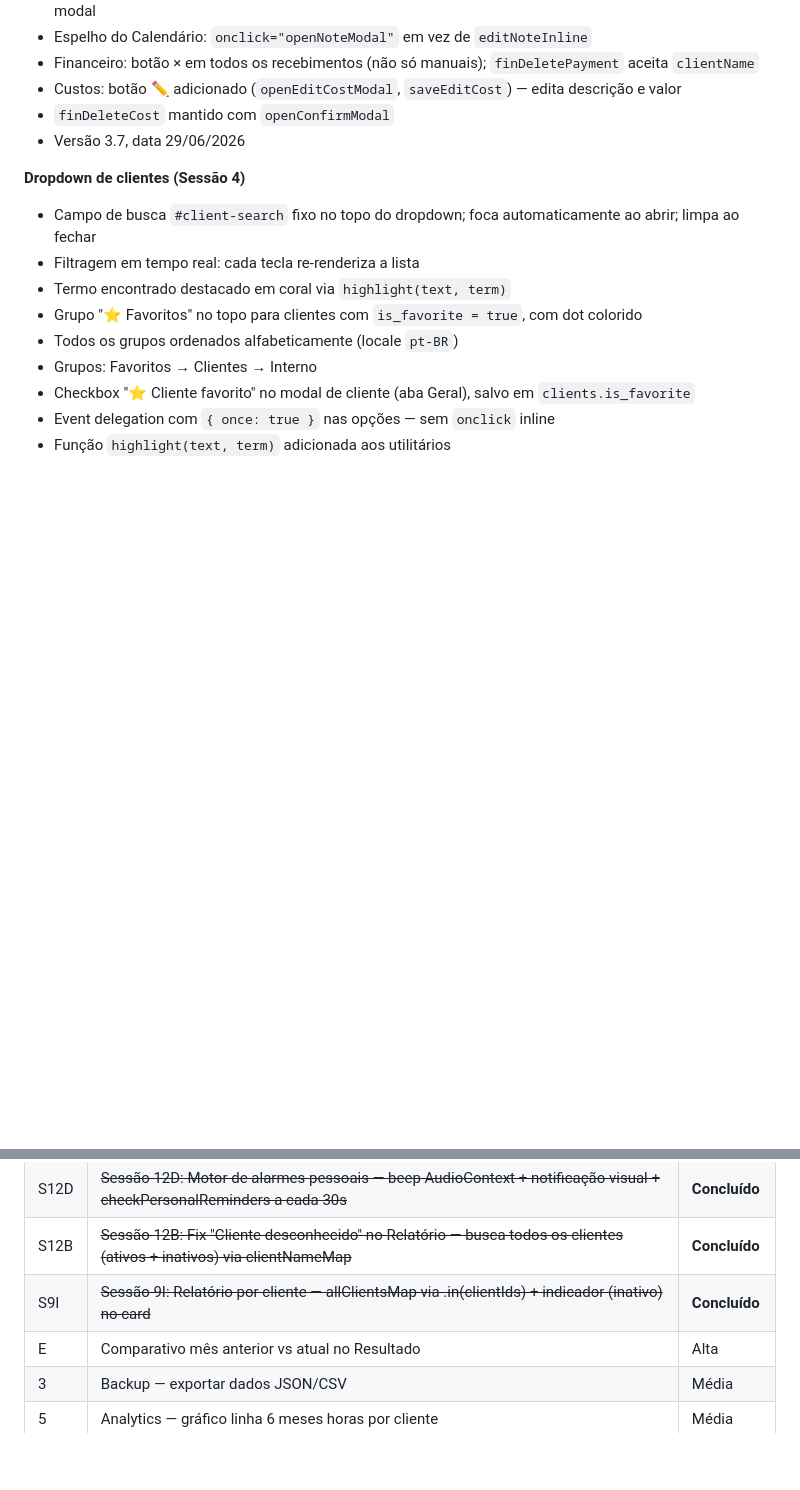
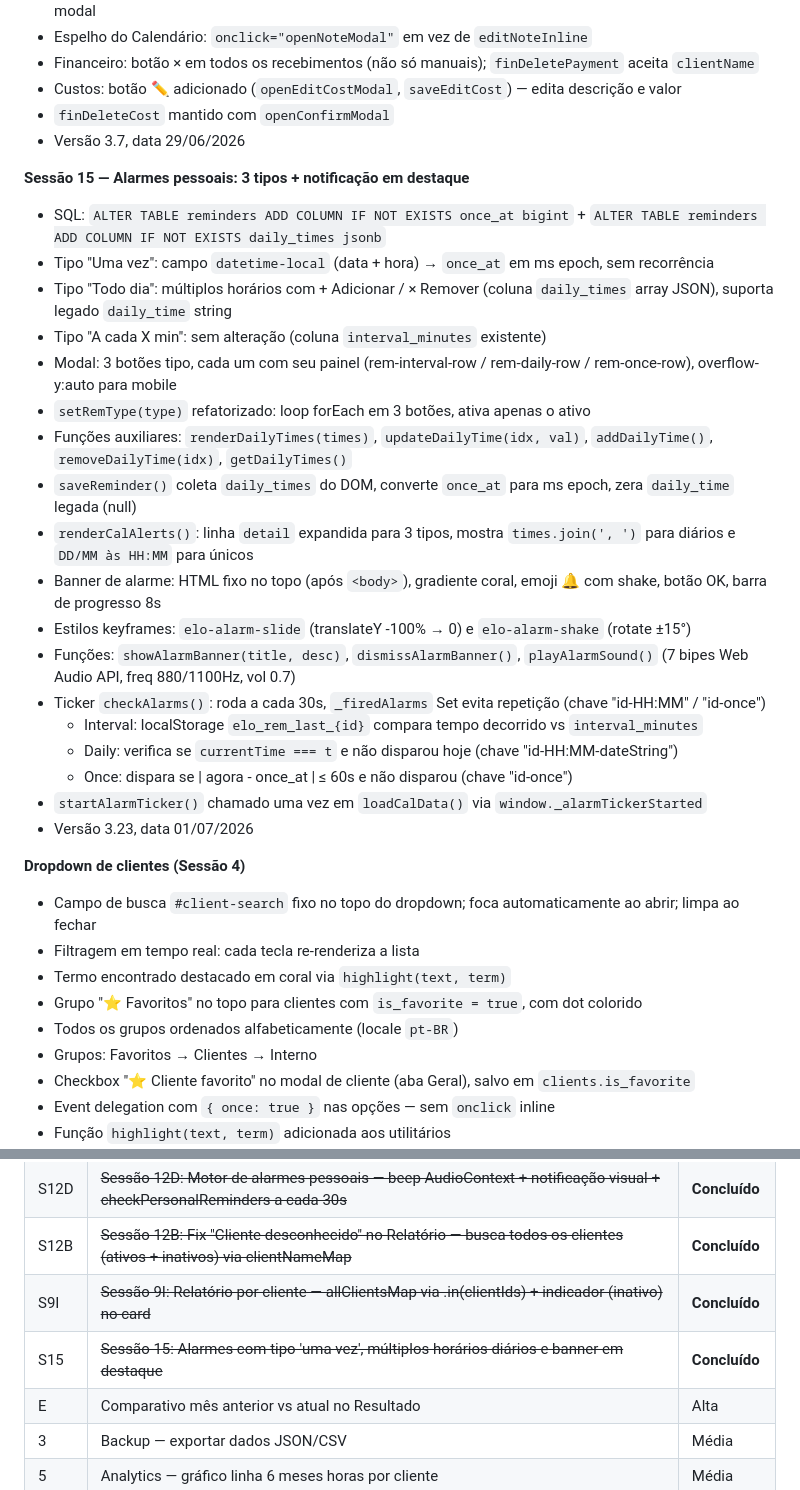
Before and after one commit to eloconteudo1/elo-sistema, a Markdown page: CLAUDE.md, 2 parts joined by grey strips. GitHub-like rendering; blank space fills up the shorter version.

Commit message:
docs: sessão 15 — alarmes 3 tipos + banner em destaque

```diff
--- a/CLAUDE.md
+++ b/CLAUDE.md
@@ -226,6 +226,26 @@ ALTER TABLE notes DISABLE ROW LEVEL SECURITY;
 - `finDeleteCost` mantido com `openConfirmModal`
 - Versão 3.7, data 29/06/2026
 
+**Sessão 15 — Alarmes pessoais: 3 tipos + notificação em destaque**
+- SQL: `ALTER TABLE reminders ADD COLUMN IF NOT EXISTS once_at bigint` + `ALTER TABLE reminders ADD COLUMN IF NOT EXISTS daily_times jsonb`
+- Tipo "Uma vez": campo `datetime-local` (data + hora) → `once_at` em ms epoch, sem recorrência
+- Tipo "Todo dia": múltiplos horários com + Adicionar / × Remover (coluna `daily_times` array JSON), suporta legado `daily_time` string
+- Tipo "A cada X min": sem alteração (coluna `interval_minutes` existente)
+- Modal: 3 botões tipo, cada um com seu painel (rem-interval-row / rem-daily-row / rem-once-row), overflow-y:auto para mobile
+- `setRemType(type)` refatorizado: loop forEach em 3 botões, ativa apenas o ativo
+- Funções auxiliares: `renderDailyTimes(times)`, `updateDailyTime(idx, val)`, `addDailyTime()`, `removeDailyTime(idx)`, `getDailyTimes()`
+- `saveReminder()` coleta `daily_times` do DOM, converte `once_at` para ms epoch, zera `daily_time` legada (null)
+- `renderCalAlerts()`: linha `detail` expandida para 3 tipos, mostra `times.join(', ')` para diários e `DD/MM às HH:MM` para únicos
+- Banner de alarme: HTML fixo no topo (após `<body>`), gradiente coral, emoji 🔔 com shake, botão OK, barra de progresso 8s
+- Estilos keyframes: `elo-alarm-slide` (translateY -100% → 0) e `elo-alarm-shake` (rotate ±15°)
+- Funções: `showAlarmBanner(title, desc)`, `dismissAlarmBanner()`, `playAlarmSound()` (7 bipes Web Audio API, freq 880/1100Hz, vol 0.7)
+- Ticker `checkAlarms()`: roda a cada 30s, `_firedAlarms` Set evita repetição (chave "id-HH:MM" / "id-once")
+  - Interval: localStorage `elo_rem_last_{id}` compara tempo decorrido vs `interval_minutes`
+  - Daily: verifica se `currentTime === t` e não disparou hoje (chave "id-HH:MM-dateString")
+  - Once: dispara se | agora - once_at | ≤ 60s e não disparou (chave "id-once")
+- `startAlarmTicker()` chamado uma vez em `loadCalData()` via `window._alarmTickerStarted`
+- Versão 3.23, data 01/07/2026
+
 **Dropdown de clientes (Sessão 4)**
 - Campo de busca `#client-search` fixo no topo do dropdown; foca automaticamente ao abrir; limpa ao fechar
 - Filtragem em tempo real: cada tecla re-renderiza a lista
@@ -334,6 +354,7 @@ ALTER TABLE notes DISABLE ROW LEVEL SECURITY;
 | S12D | ~~Sessão 12D: Motor de alarmes pessoais — beep AudioContext + notificação visual + checkPersonalReminders a cada 30s~~ | **Concluído** |
 | S12B | ~~Sessão 12B: Fix "Cliente desconhecido" no Relatório — busca todos os clientes (ativos + inativos) via clientNameMap~~ | **Concluído** |
 | S9I | ~~Sessão 9I: Relatório por cliente — allClientsMap via .in(clientIds) + indicador (inativo) no card~~ | **Concluído** |
+| S15 | ~~Sessão 15: Alarmes com tipo 'uma vez', múltiplos horários diários e banner em destaque~~ | **Concluído** |
 | E | Comparativo mês anterior vs atual no Resultado | Alta |
 | 3 | Backup — exportar dados JSON/CSV | Média |
 | 5 | Analytics — gráfico linha 6 meses horas por cliente | Média |
```
